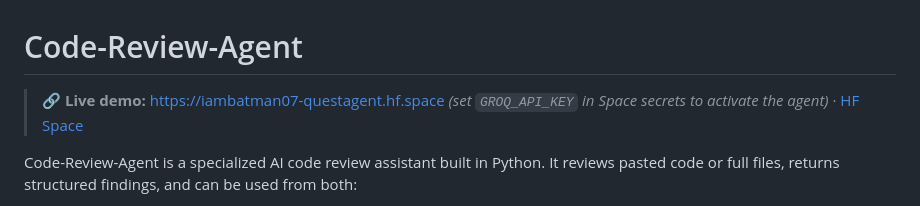
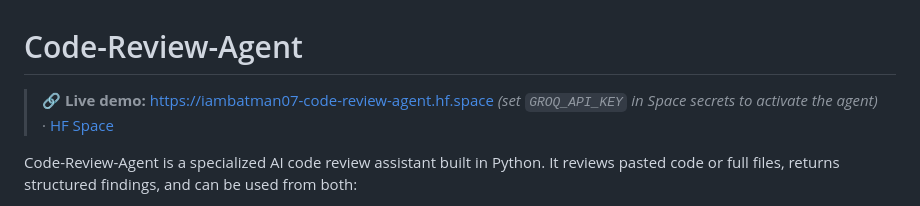
Before and after one commit to Mark007-R/Code-Review-Agent, a Markdown page: README.md, the part around the change. Rendered like a GitHub page.

Commit message:
Update live-demo links to renamed HF Space (Code-Review-Agent)

```diff
--- a/README.md
+++ b/README.md
@@ -1,6 +1,6 @@
 # Code-Review-Agent
 
-> 🔗 **Live demo:** https://iambatman07-questagent.hf.space _(set `GROQ_API_KEY` in Space secrets to activate the agent)_ · [HF Space](https://huggingface.co/spaces/IamBatman07/QuestAgent)
+> 🔗 **Live demo:** https://iambatman07-code-review-agent.hf.space _(set `GROQ_API_KEY` in Space secrets to activate the agent)_ · [HF Space](https://huggingface.co/spaces/IamBatman07/Code-Review-Agent)
 
 Code-Review-Agent is a specialized AI code review assistant built in Python.
 It reviews pasted code or full files, returns structured findings, and can be used from both:
```
